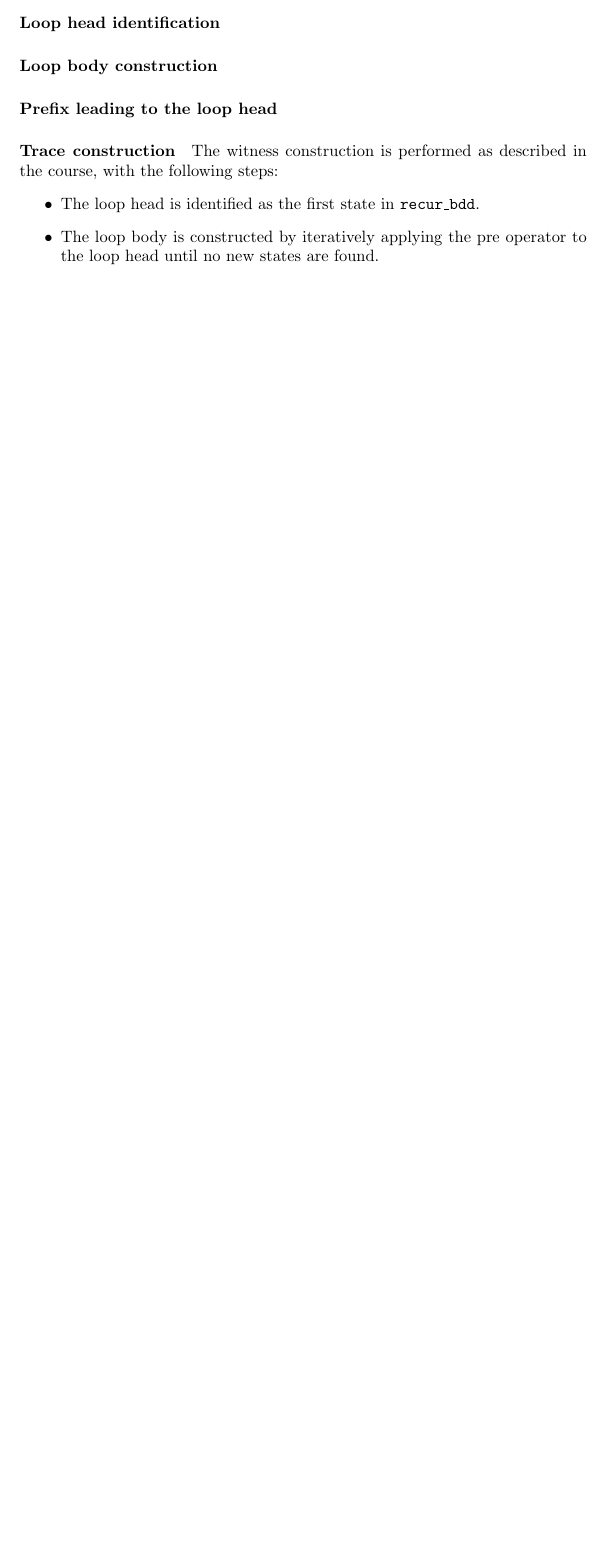
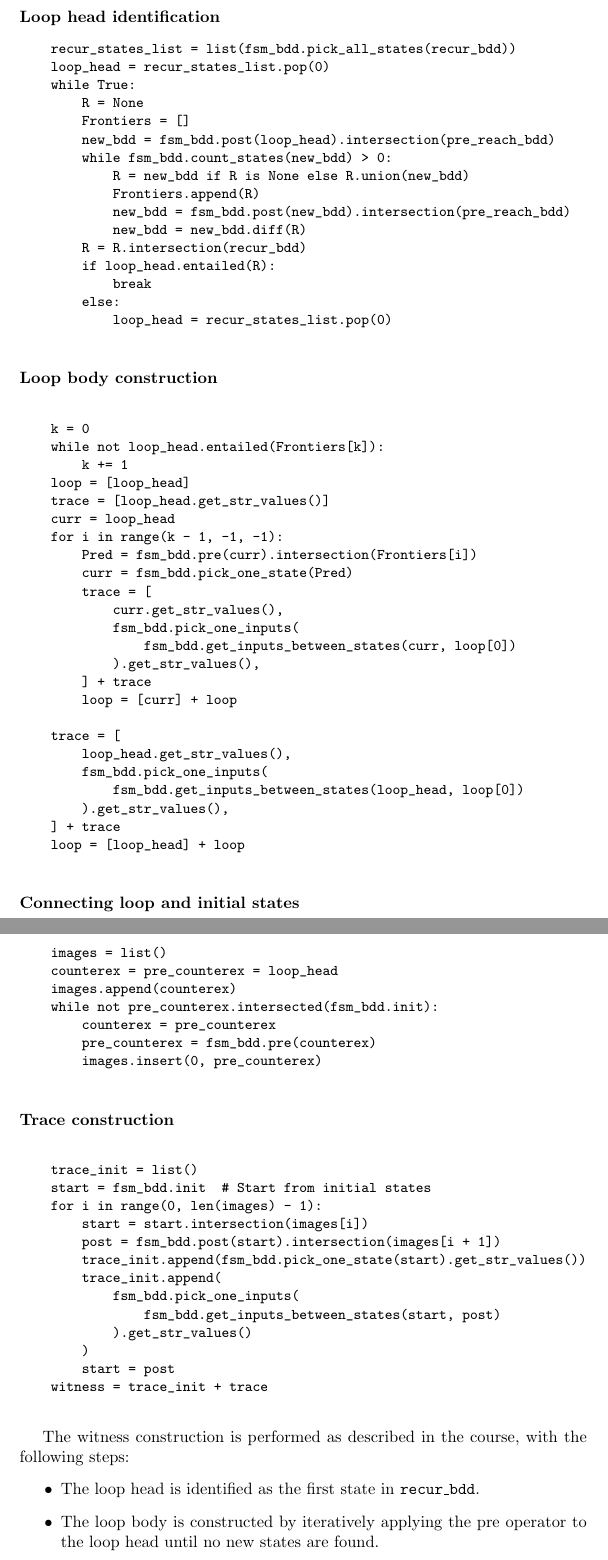
Before and after one commit to jacopo-angeli/FM4CPSs-project, a LaTeX document (3-Report/main.tex, which reads 3-Report/sections/1.tex): part of page 4 of 6 before the commit and two parts of pages 5 and 6 of 7 after it, the two joined at a grey line, cut so that both start at the same text, the shorter picture padded with empty space. Compiled offline with pdfLaTeX.

Commit message:
Introductory section of symbolic reactivity check last draft.

```diff
--- a/3-Report/sections/1.tex
+++ b/3-Report/sections/1.tex
@@ -76,8 +76,7 @@ already visited states:
     \begin{verbatim}
 
     recur_bdd = reach_bdd.intersection(f_bdd).intersection(ng_bdd)
-    pre_reach_bdd = reach_bdd
-    while recur_bdd.intersected(pre_reach_bdd):
+    while fsm_bdd.count_states(recur_bdd) > 0:
         pre_reach_bdd = new_bdd = fsm_bdd.pre(recur_bdd).intersection(ng_bdd)
         while fsm_bdd.count_states(new_bdd) > 0:
             pre_reach_bdd = pre_reach_bdd.union(new_bdd)
@@ -116,8 +133,93 @@ the symbolic repeatability check.
+\paragraph{Loop head identification}
+\begin{small}
+\begin{verbatim}
+    recur_states_list = list(fsm_bdd.pick_all_states(recur_bdd))
+    loop_head = recur_states_list.pop(0)
+    while True:
+        R = None
+        Frontiers = []
+        new_bdd = fsm_bdd.post(loop_head).intersection(pre_reach_bdd)
+        while fsm_bdd.count_states(new_bdd) > 0:
+            R = new_bdd if R is None else R.union(new_bdd)
+            Frontiers.append(R)
+            new_bdd = fsm_bdd.post(new_bdd).intersection(pre_reach_bdd)
+            new_bdd = new_bdd.diff(R)
+        R = R.intersection(recur_bdd)
+        if loop_head.entailed(R):
+            break
+        else:
+            loop_head = recur_states_list.pop(0)
 
-\paragraph{Loop head identification}
+\end{verbatim}
+\end{small}
+
 \paragraph{Loop body construction}
-\paragraph{Prefix leading to the loop head}
+\begin{small}
+\begin{verbatim}
+
+    k = 0
+    while not loop_head.entailed(Frontiers[k]):
+        k += 1
+    loop = [loop_head]
+    trace = [loop_head.get_str_values()]
+    curr = loop_head
+    for i in range(k - 1, -1, -1):
+        Pred = fsm_bdd.pre(curr).intersection(Frontiers[i])
+        curr = fsm_bdd.pick_one_state(Pred)
+        trace = [
+            curr.get_str_values(),
+            fsm_bdd.pick_one_inputs(
+                fsm_bdd.get_inputs_between_states(curr, loop[0])
+            ).get_str_values(),
+        ] + trace
+        loop = [curr] + loop
+
+    trace = [
+        loop_head.get_str_values(),
+        fsm_bdd.pick_one_inputs(
+            fsm_bdd.get_inputs_between_states(loop_head, loop[0])
+        ).get_str_values(),
+    ] + trace
+    loop = [loop_head] + loop
+
+\end{verbatim}
+\end{small}
+
+\paragraph{Connecting loop and initial states}
+\begin{small}
+\begin{verbatim}
+
+    images = list()
+    counterex = pre_counterex = loop_head
+    images.append(counterex)
+    while not pre_counterex.intersected(fsm_bdd.init):
+        counterex = pre_counterex
+        pre_counterex = fsm_bdd.pre(counterex)
+        images.insert(0, pre_counterex)
+
+\end{verbatim}
+\end{small}
+
 \paragraph{Trace construction}
+\begin{small}
+\begin{verbatim}
+
+    trace_init = list()
+    start = fsm_bdd.init  # Start from initial states
+    for i in range(0, len(images) - 1):
+        start = start.intersection(images[i])
+        post = fsm_bdd.post(start).intersection(images[i + 1])
+        trace_init.append(fsm_bdd.pick_one_state(start).get_str_values())
+        trace_init.append(
+            fsm_bdd.pick_one_inputs(
+                fsm_bdd.get_inputs_between_states(start, post)
+            ).get_str_values()
+        )
+        start = post
+    witness = trace_init + trace
+
+\end{verbatim}
+\end{small}
 
 The witness construction is performed as described in the course, with the
 following steps:
```
Also changed, not shown: 3-Report/sections/1.tex (30 more changed lines).
